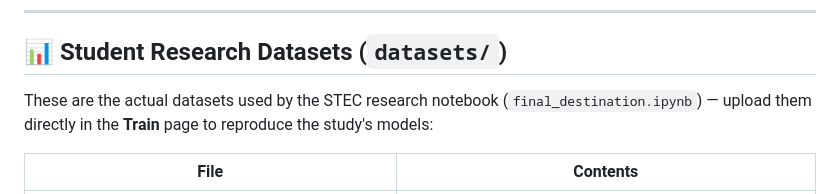
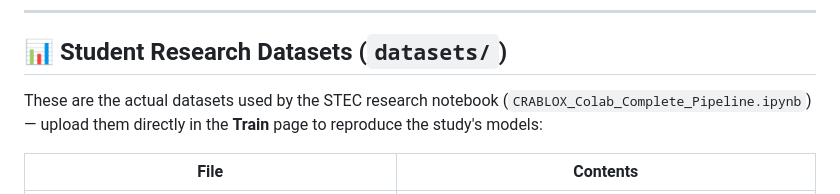
Before and after one commit to janchel/botanicaltox, a Markdown page: README.md, the part around the change. Rendered like a GitHub page.

Commit message:
docs: fix notebook reference in README datasets section

```diff
--- a/README.md
+++ b/README.md
@@ -100,7 +100,7 @@ Example training rows:
 
 ## 📊 Student Research Datasets (`datasets/`)
 
-These are the actual datasets used by the STEC research notebook (`final_destination.ipynb`) — upload them directly in the **Train** page to reproduce the study's models:
+These are the actual datasets used by the STEC research notebook (`CRABLOX_Colab_Complete_Pipeline.ipynb`) — upload them directly in the **Train** page to reproduce the study's models:
 
 | File | Contents |
 |------|----------|
```
